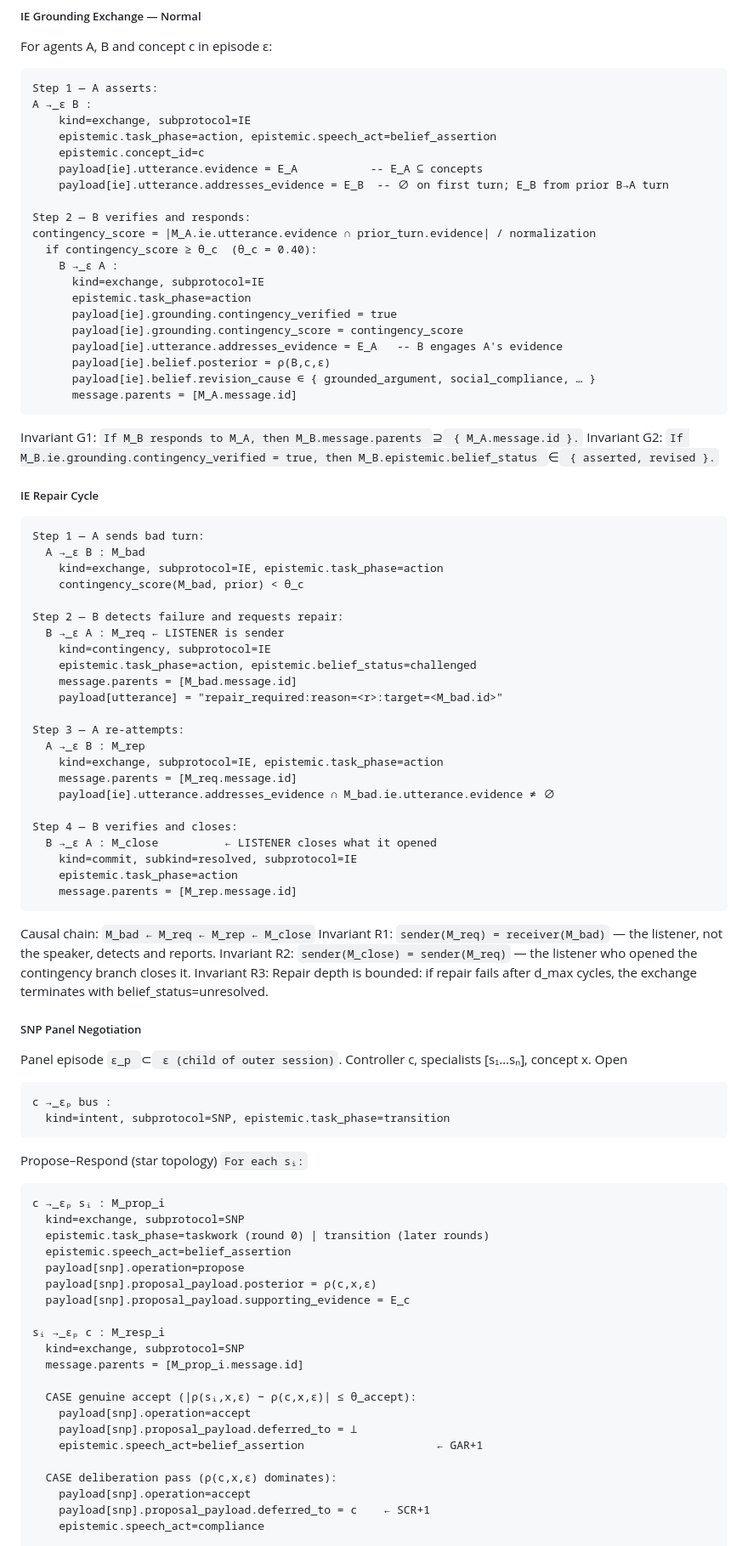
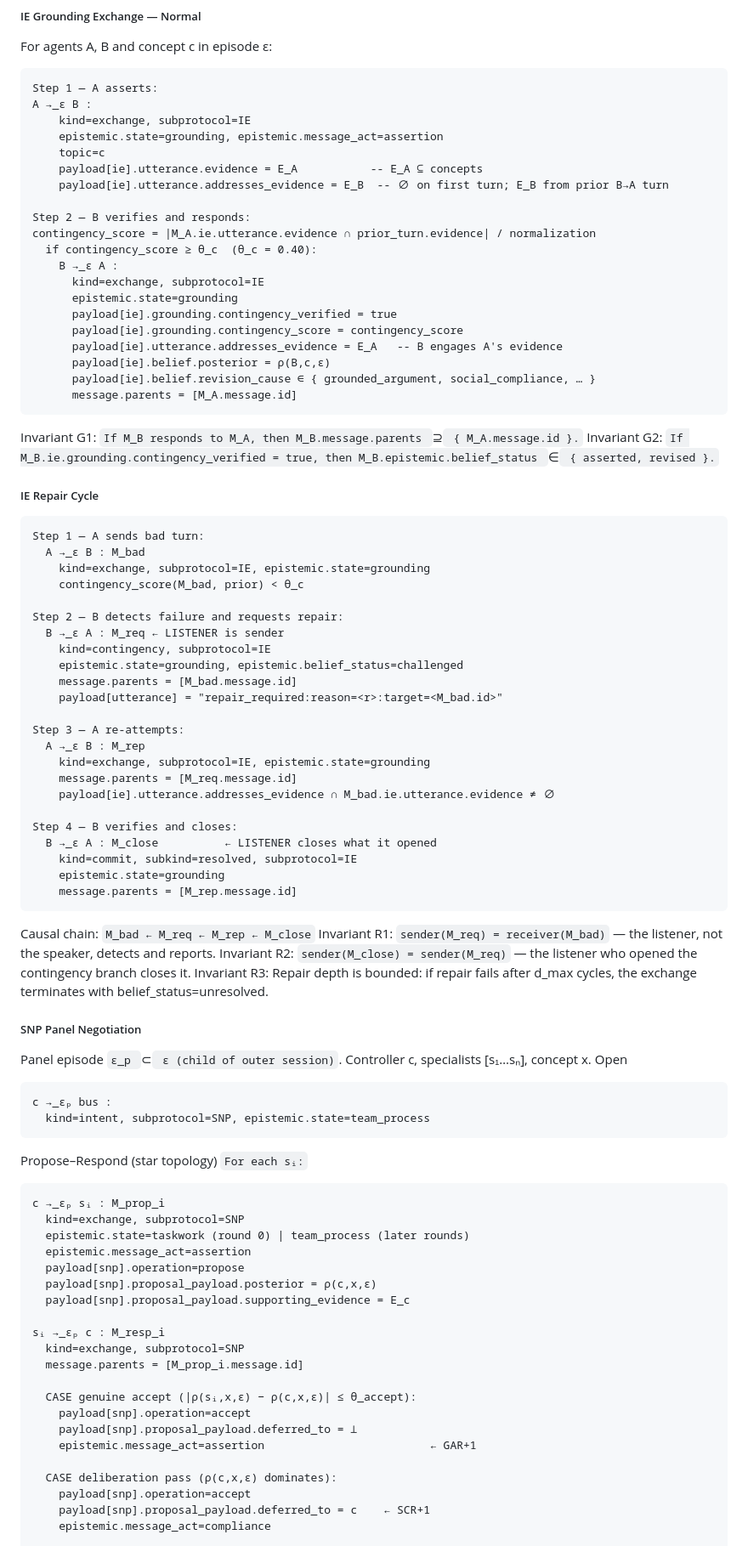
Before and after one commit to outshift-open/ioc-protocols-models, a Markdown page: SSTP/documentation/L9.md, the part around one of its changes. Shown at 85% size. Rendered like a GitHub page.

````diff
--- a/SSTP/documentation/L9.md
+++ b/SSTP/documentation/L9.md
@@ -588,8 +592,8 @@ For agents A, B and concept c in episode ε:
 Step 1 — A asserts:
 A →_ε B :
     kind=exchange, subprotocol=IE
-    epistemic.task_phase=action, epistemic.speech_act=belief_assertion
-    epistemic.concept_id=c
+    epistemic.state=grounding, epistemic.message_act=assertion
+    topic=c
     payload[ie].utterance.evidence = E_A           -- E_A ⊆ concepts
     payload[ie].utterance.addresses_evidence = E_B  -- ∅ on first turn; E_B from prior B→A turn
 
@@ -598,7 +602,7 @@ contingency_score = |M_A.ie.utterance.evidence ∩ prior_turn.evidence| / normal
   if contingency_score ≥ θ_c  (θ_c = 0.40):
     B →_ε A :
       kind=exchange, subprotocol=IE
-      epistemic.task_phase=action
+      epistemic.state=grounding
       payload[ie].grounding.contingency_verified = true
       payload[ie].grounding.contingency_score = contingency_score
       payload[ie].utterance.addresses_evidence = E_A   -- B engages A's evidence
@@ -614,26 +618,26 @@ Invariant G2: `If M_B.ie.grounding.contingency_verified = true, then M_B.epistem
 ```
 Step 1 — A sends bad turn:
   A →_ε B : M_bad
-    kind=exchange, subprotocol=IE, epistemic.task_phase=action
+    kind=exchange, subprotocol=IE, epistemic.state=grounding
     contingency_score(M_bad, prior) < θ_c
 
 Step 2 — B detects failure and requests repair:
   B →_ε A : M_req ← LISTENER is sender
     kind=contingency, subprotocol=IE
-    epistemic.task_phase=action, epistemic.belief_status=challenged
+    epistemic.state=grounding, epistemic.belief_status=challenged
     message.parents = [M_bad.message.id]
     payload[utterance] = "repair_required:reason=<r>:target=<M_bad.id>"
 
 Step 3 — A re-attempts:
   A →_ε B : M_rep
-    kind=exchange, subprotocol=IE, epistemic.task_phase=action
+    kind=exchange, subprotocol=IE, epistemic.state=grounding
     message.parents = [M_req.message.id]
     payload[ie].utterance.addresses_evidence ∩ M_bad.ie.utterance.evidence ≠ ∅
 
 Step 4 — B verifies and closes:
   B →_ε A : M_close          ← LISTENER closes what it opened
     kind=commit, subkind=resolved, subprotocol=IE
-    epistemic.task_phase=action
+    epistemic.state=grounding
     message.parents = [M_rep.message.id]
 ```
 Causal chain: `M_bad ← M_req ← M_rep ← M_close`
@@ -647,15 +651,15 @@ Panel episode `ε_p `⊂` ε (child of outer session)`. Controller c, specialist
 Open
 ```
 c →_εₚ bus :
-  kind=intent, subprotocol=SNP, epistemic.task_phase=transition
+  kind=intent, subprotocol=SNP, epistemic.state=team_process
 ```
 Propose–Respond (star topology)
 `For each sᵢ:`
 ```
 c →_εₚ sᵢ : M_prop_i
   kind=exchange, subprotocol=SNP
-  epistemic.task_phase=taskwork (round 0) | transition (later rounds)
-  epistemic.speech_act=belief_assertion
+  epistemic.state=taskwork (round 0) | team_process (later rounds)
+  epistemic.message_act=assertion
   payload[snp].operation=propose
   payload[snp].proposal_payload.posterior = ρ(c,x,ε)
   payload[snp].proposal_payload.supporting_evidence = E_c
@@ -667,12 +671,12 @@ sᵢ →_εₚ c : M_resp_i
   CASE genuine accept (|ρ(sᵢ,x,ε) − ρ(c,x,ε)| ≤ θ_accept):
     payload[snp].operation=accept
     payload[snp].proposal_payload.deferred_to = ⊥
-    epistemic.speech_act=belief_assertion                    ← GAR+1
+    epistemic.message_act=assertion                         ← GAR+1
 
   CASE deliberation pass (ρ(c,x,ε) dominates):
     payload[snp].operation=accept
     payload[snp].proposal_payload.deferred_to = c    ← SCR+1
-    epistemic.speech_act=compliance
+    epistemic.message_act=compliance
 
   CASE counter-proposal (|ρ(sᵢ,x,ε) − ρ(c,x,ε)| > θ_accept):
     payload[snp].operation=counter_proposal
````
Also changed, not shown: other parts of SSTP/documentation/L9.md (+62 -58 lines).
